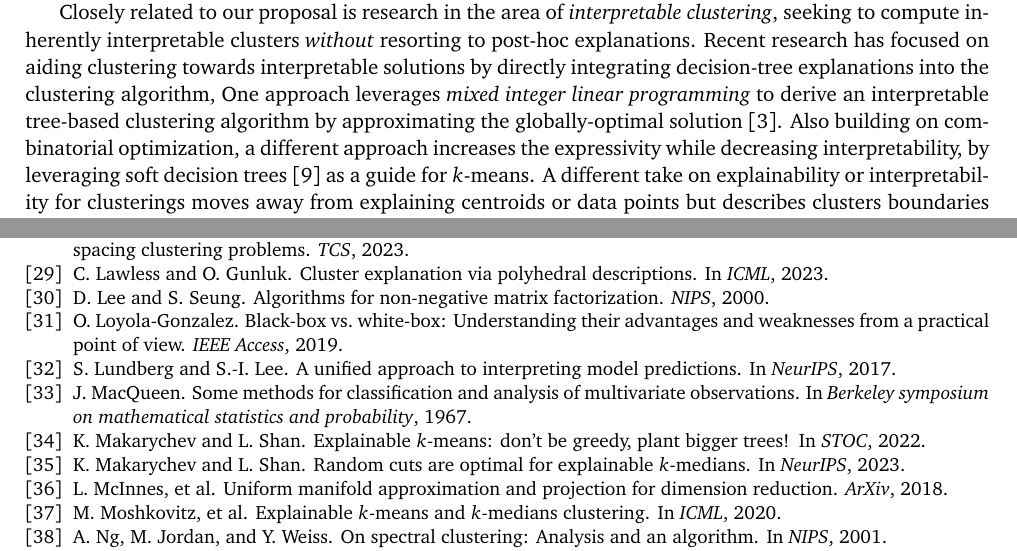
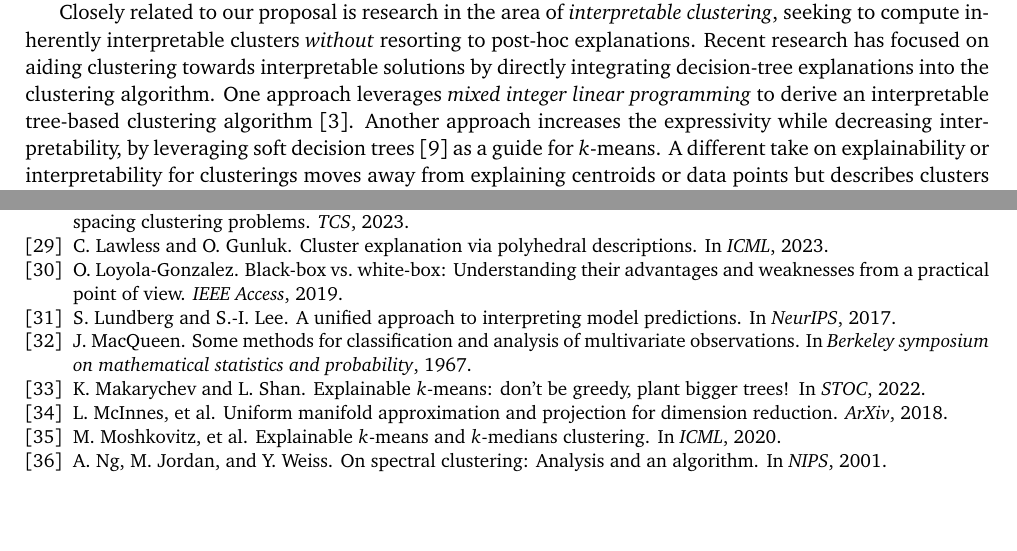
Before and after one commit to aris-gionis/2024-VR-RP, a LaTeX document (research plan/plan.tex): two parts of pages 3 and 10 of 10, joined at a grey line, cut so that both start at the same text, the shorter picture padded with empty space. Compiled offline with pdfLaTeX.

Commit message:
remove some refs

```diff
--- a/research plan/plan.tex
+++ b/research plan/plan.tex
@@ -224,12 +225,12 @@ like kernel $k$-means is still in its infancy.
 Closely related to our proposal is research in the area of \emph{interpretable clustering},
 seeking to compute inherently interpretable clusters \emph{without} resorting to post-hoc explanations.
 Recent research has focused on aiding clustering towards interpretable solutions by directly integrating
-decision-tree explanations into the clustering algorithm,
+decision-tree explanations into the clustering algorithm.
 One approach leverages \emph{mixed integer linear programming}
-to derive an interpretable tree-based clustering algorithm
-by approximating the globally-optimal solution~\cite{bertsimas2021interpretable}.
-Also building on combinatorial optimization, a different approach increases the expressivity
-while decreasing interpretability,
+to derive an interpretable tree-based clustering algorithm~\cite{bertsimas2021interpretable}.
+% by approximating the globally-optimal solution~\cite{bertsimas2021interpretable}.
+% Also building on combinatorial optimization,
+Another approach increases the expressivity while decreasing interpretability,
 by leveraging soft decision trees~\cite{cohen2023interpretable} as a guide for $k$-means.
 A different take on explainability or interpretability for clusterings
 moves away from explaining centroids or data points
```
Also changed, not shown: research plan/plan.tex (5 more changed lines).
